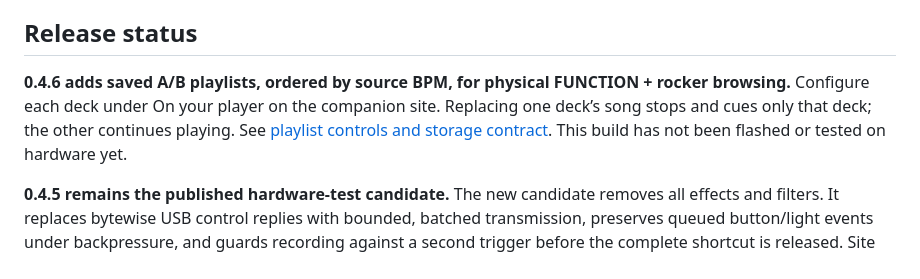
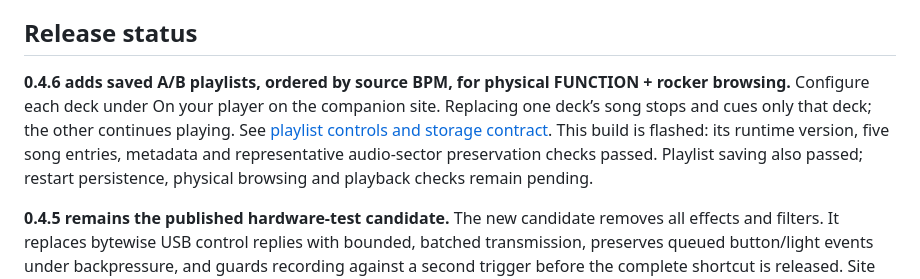
Before and after one commit to AWD-tech/bonsai-8, a Markdown page: README.md, the part around the change. GitHub-like rendering.

Commit message:
Record successful 0.4.6 flash and playlist storage hardware check

```diff
--- a/README.md
+++ b/README.md
@@ -8,7 +8,7 @@ Private development: [AWD-tech/bonsai-8](https://github.com/AWD-tech/bonsai-8).
 
 ## Release status
 
-**0.4.6 adds saved A/B playlists, ordered by source BPM, for physical FUNCTION + rocker browsing.** Configure each deck under On your player on the companion site. Replacing one deck’s song stops and cues only that deck; the other continues playing. See [playlist controls and storage contract](docs/PLAYLISTS.md). This build has not been flashed or tested on hardware yet.
+**0.4.6 adds saved A/B playlists, ordered by source BPM, for physical FUNCTION + rocker browsing.** Configure each deck under On your player on the companion site. Replacing one deck’s song stops and cues only that deck; the other continues playing. See [playlist controls and storage contract](docs/PLAYLISTS.md). This build is flashed: its runtime version, five song entries, metadata and representative audio-sector preservation checks passed. Playlist saving also passed; restart persistence, physical browsing and playback checks remain pending.
 
 **0.4.5 remains the published hardware-test candidate.** The new candidate removes all effects and filters. It replaces bytewise USB control replies with bounded, batched transmission, preserves queued button/light events under backpressure, and guards recording against a second trigger before the complete shortcut is released. Site changes reject mismatched song-load acknowledgements and recover correctly from recording failures.
 
```
Also changed, not shown: HARDWARE_TEST.md (+3 -1 lines).
